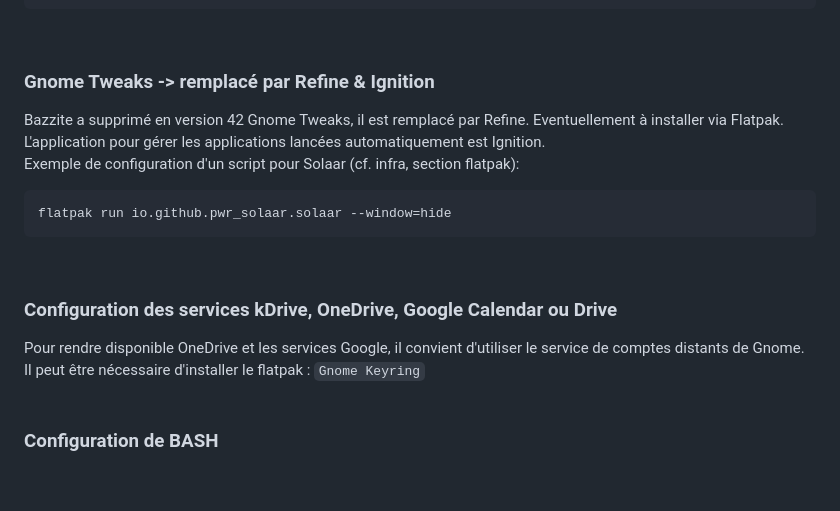
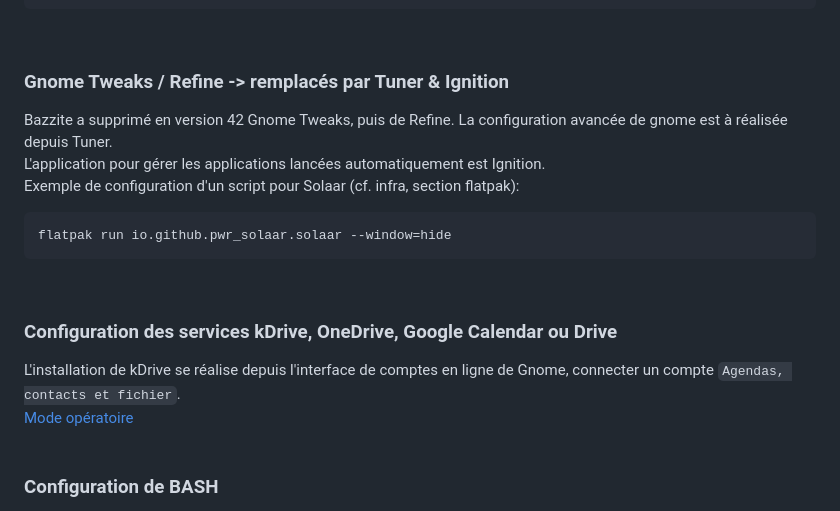
Before and after one commit to Imasu/Guide-Installation-Bazzite, a Markdown page: README.md, the part around the change. Drawn GitHub-style; blank space fills up the shorter version.

Commit message:
Update README.md
Installation Savigny - updates diverses

````diff
--- a/README.md
+++ b/README.md
@@ -91,8 +91,8 @@ gsettings set org.gnome.mutter.attach-modal-dialogs false
 <br>
 
 
-### Gnome Tweaks -> remplacé par Refine & Ignition
-Bazzite a supprimé en version 42 Gnome Tweaks, il est remplacé par Refine. Eventuellement à installer via Flatpak.
+### Gnome Tweaks / Refine -> remplacés par Tuner & Ignition
+Bazzite a supprimé en version 42 Gnome Tweaks, puis de Refine. La configuration avancée de gnome est à réalisée depuis Tuner.
 L'application pour gérer les applications lancées automatiquement est Ignition.
 Exemple de configuration d'un script pour Solaar (cf. infra, section flatpak):
 ```
@@ -102,8 +102,8 @@ flatpak run io.github.pwr_solaar.solaar --window=hide
 
 
 ### Configuration des services kDrive, OneDrive, Google Calendar ou Drive
-Pour rendre disponible OneDrive et les services Google, il convient d'utiliser le service de comptes distants de Gnome.
-Il peut être nécessaire d'installer le flatpak : `Gnome Keyring`
+L'installation de kDrive se réalise depuis l'interface de comptes en ligne de Gnome, connecter un compte `Agendas, contacts et fichier`.
+[Mode opératoire](https://www.infomaniak.com/fr/support/faq/2409/se-connecter-a-kdrive-par-webdav)
 <br>
 
 
````
